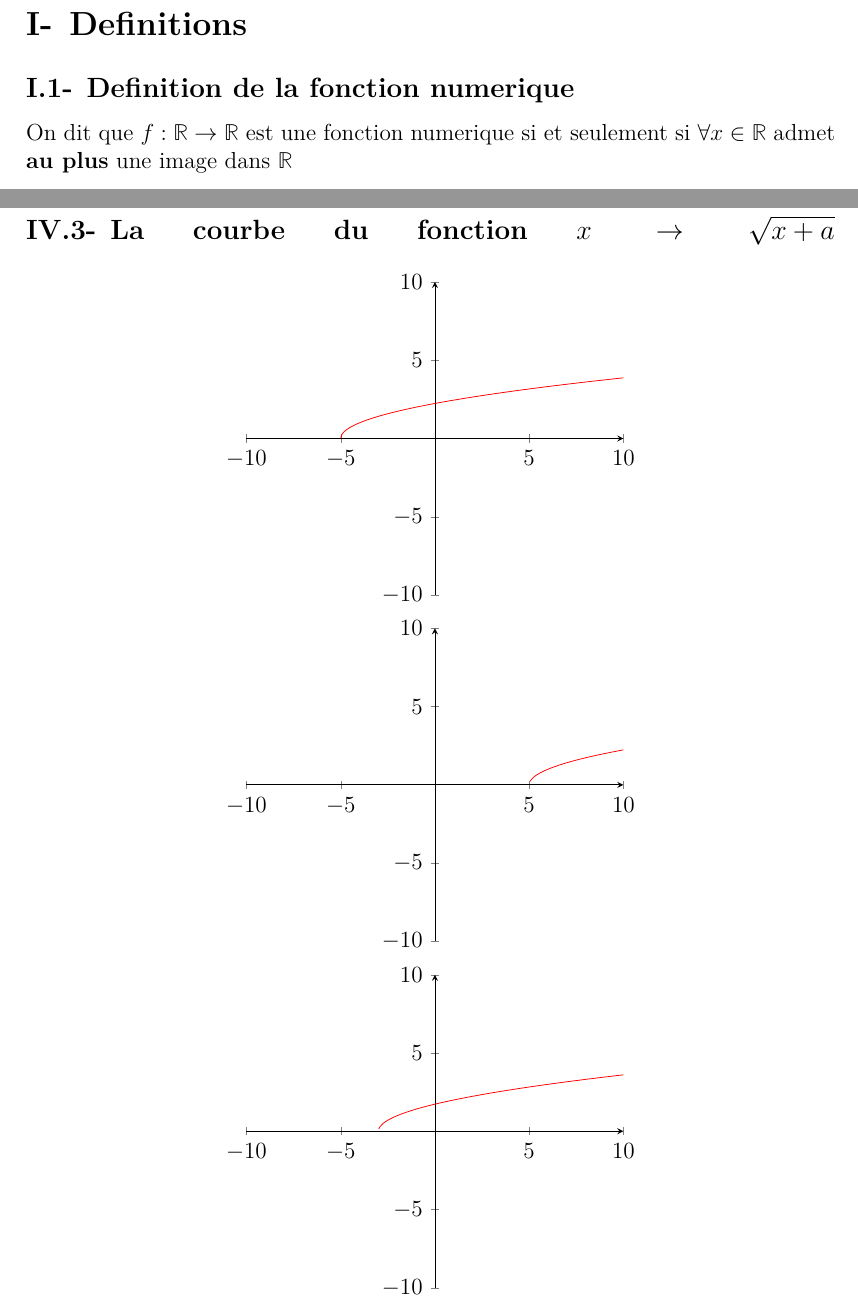
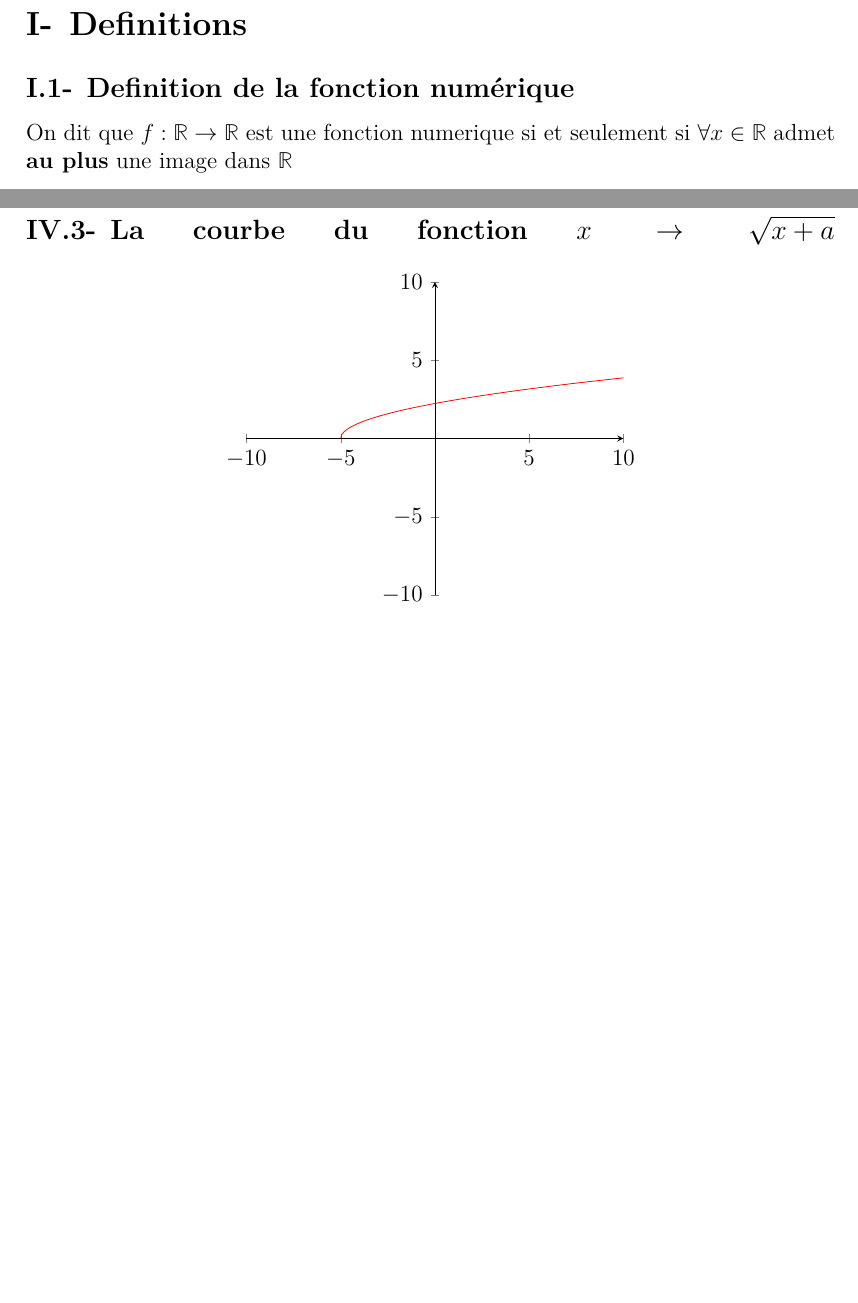
Before and after one commit to momofor/school-notes, a LaTeX document (les-fonctions/main.tex): two parts of pages 2 and 5 of 5, joined at a grey line, cut so that both start at the same text, the shorter picture padded with empty space. Compiled offline with XeLaTeX; TikZ figures are drawn from their code, not taken from saved files.

Commit message:
quick fix

```diff
--- a/les-fonctions/main.tex
+++ b/les-fonctions/main.tex
@@ -13,7 +13,7 @@
 \newpage
 
 \section{Definitions }
-\subsection{Definition de la fonction numerique}
+\subsection{Definition de la fonction numérique}
 On dit que $f: \mathbb{R} \rightarrow \mathbb{R}$ est une fonction numerique si et seulement si
 $\forall x \in \mathbb{R}$ admet \textbf{au plus} une image dans $\mathbb{R}$
 
@@ -123,14 +123,4 @@ On a \[
 	\end{axis}
 \end{tikzpicture}
 
-\begin{tikzpicture}
-	\begin{axis}[axis lines=middle,ymin = -10,ymax=10,xmin=-10,xmax=10,domain=-10:10]
-		\addplot[samples=300,color=red]{sqrt(x-5)};
-	\end{axis}
-\end{tikzpicture}
-\begin{tikzpicture}
-	\begin{axis}[axis lines=middle,ymin = -10,ymax=10,xmin=-10,xmax=10,domain=-10:10]
-		\addplot[samples=300,color=red]{sqrt(x+3)};
-	\end{axis}
-\end{tikzpicture}
 \end{document}
```
Also changed, not shown: les-fonctions/main.pdf, 1 other file.
